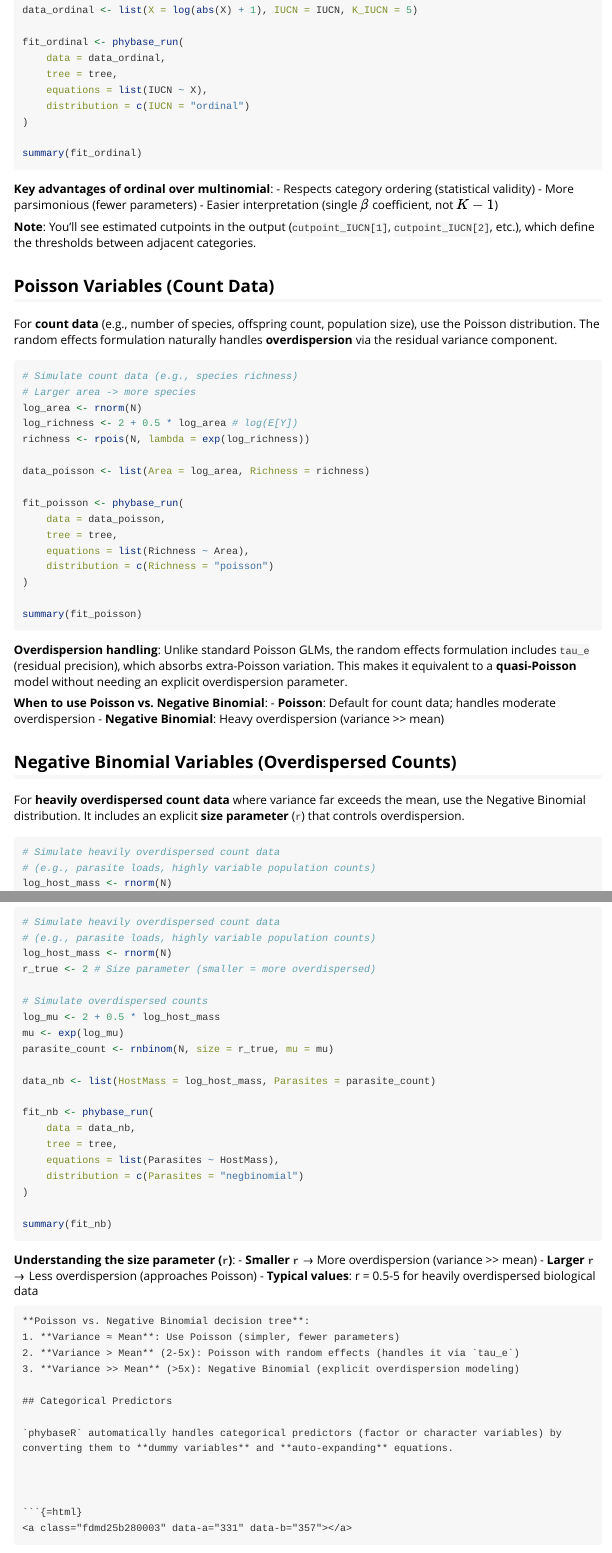
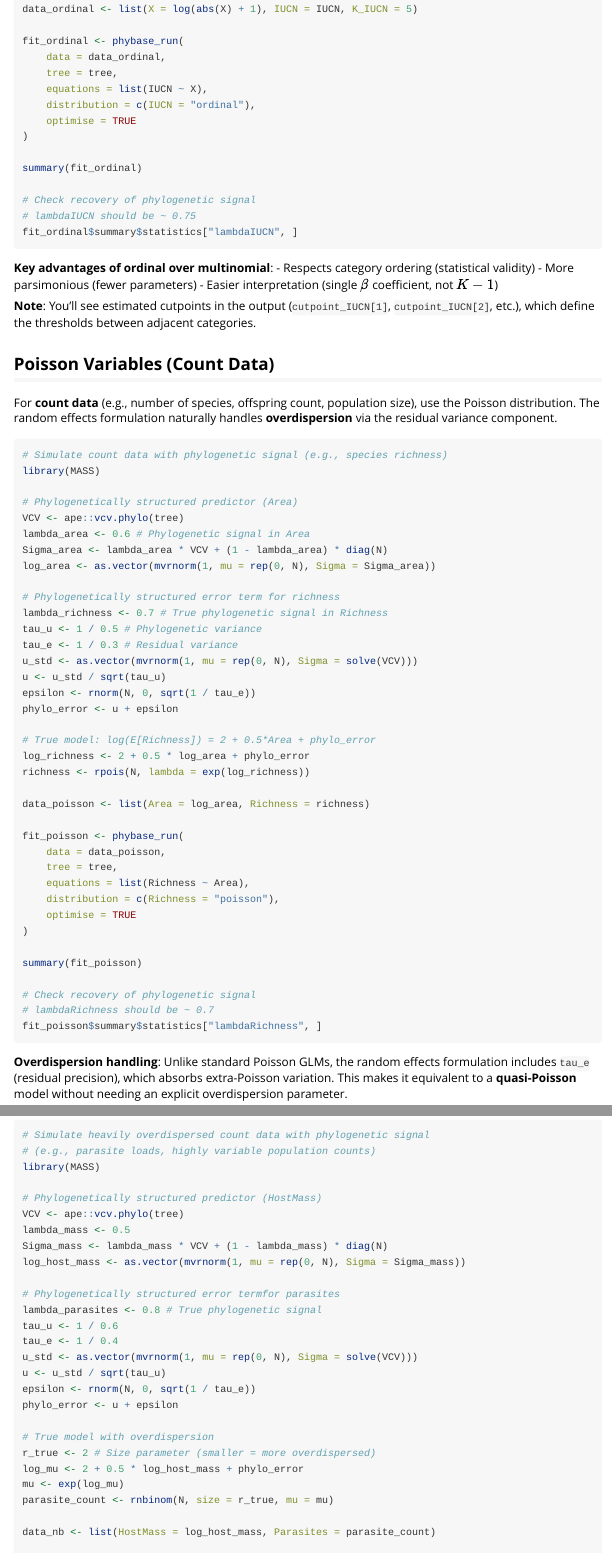
Before and after one commit to achazhardenberg/phybaseR, an R Markdown document (vignettes/phybaseR_tutorial.Rmd): the page in a window 1100 px wide, from 4610 px down before the commit and from 4950 px down after it, so that both start at the same text, and a second part further down, joined at a grey line. Rendered offline with R 4.5, knitr and Pandoc, with nearby package versions.

Commit message:
Add phylogenetic signal to simulation examples
Enhanced the ordinal, Poisson, and negative binomial data simulation code to include phylogenetically structured predictors and error terms. Added checks for recovery of phylogenetic signal in model summaries and updated comments for clarity.

````diff
--- a/vignettes/phybaseR_tutorial.Rmd
+++ b/vignettes/phybaseR_tutorial.Rmd
@@ -219,0 +219,4 @@ eta <- -0.8 * log(abs(X) + 1) # Linear predictor
+library(MASS)
+
+# Phylogenetically structured predictor (Body Mass)
+VCV <- ape::vcv.phylo(tree)
@@ -220,3 +227,14 @@ eta <- -0.8 * log(abs(X) + 1) # Linear predictor
+# Phylogenetically structured error term
+lambda_IUCN <- 0.75
+tau_u <- 1 / 0.5
+tau_e <- 1 / 0.3
+u_std <- as.vector(mvrnorm(1, mu = rep(0, N), Sigma = solve(VCV)))
+u <- u_std / sqrt(tau_u)
+epsilon <- rnorm(N, 0, sqrt(1 / tau_e))
+phylo_error <- u + epsilon
+
+# Linear predictor: larger body mass -> lower threat
+eta <- -0.8 * log(abs(X) + 1) + phylo_error
 cutpoints <- c(-1, 0, 1, 2) # Thresholds between categories
 
 # Calculate probabilities using cumulative logit (proportional odds)
@@ -244,10 +262,15 @@ fit_ordinal <- phybase_run(
     data = data_ordinal,
     tree = tree,
     equations = list(IUCN ~ X),
-    distribution = c(IUCN = "ordinal")
+    distribution = c(IUCN = "ordinal"),
+    optimise = TRUE
 )
 
 summary(fit_ordinal)
+
+# Check recovery of phylogenetic signal
+# lambdaIUCN should be ~ 0.75
+fit_ordinal$summary$statistics["lambdaIUCN", ]
 ```
 
 **Key advantages of ordinal over multinomial**:
@@ -262,10 +285,26 @@ summary(fit_ordinal)
 For **count data** (e.g., number of species, offspring count, population size), use the Poisson distribution. The random effects formulation naturally handles **overdispersion** via the residual variance component.
 
 ```{r poisson, eval=FALSE}
-# Simulate count data (e.g., species richness)
-# Larger area -> more species
-log_area <- rnorm(N)
-log_richness <- 2 + 0.5 * log_area # log(E[Y])
+# Simulate count data with phylogenetic signal (e.g., species richness)
+library(MASS)
+
+# Phylogenetically structured predictor (Area)
+VCV <- ape::vcv.phylo(tree)
+lambda_area <- 0.6 # Phylogenetic signal in Area
+Sigma_area <- lambda_area * VCV + (1 - lambda_area) * diag(N)
+log_area <- as.vector(mvrnorm(1, mu = rep(0, N), Sigma = Sigma_area))
+
+# Phylogenetically structured error term for richness
+lambda_richness <- 0.7 # True phylogenetic signal in Richness
+tau_u <- 1 / 0.5 # Phylogenetic variance
+tau_e <- 1 / 0.3 # Residual variance
+u_std <- as.vector(mvrnorm(1, mu = rep(0, N), Sigma = solve(VCV)))
+u <- u_std / sqrt(tau_u)
+epsilon <- rnorm(N, 0, sqrt(1 / tau_e))
+phylo_error <- u + epsilon
+
+# True model: log(E[Richness]) = 2 + 0.5*Area + phylo_error
+log_richness <- 2 + 0.5 * log_area + phylo_error
 richness <- rpois(N, lambda = exp(log_richness))
 
 data_poisson <- list(Area = log_area, Richness = richness)
@@ -274,10 +313,15 @@ fit_poisson <- phybase_run(
     data = data_poisson,
     tree = tree,
     equations = list(Richness ~ Area),
-    distribution = c(Richness = "poisson")
+    distribution = c(Richness = "poisson"),
+    optimise = TRUE
 )
 
 summary(fit_poisson)
+
+# Check recovery of phylogenetic signal
+# lambdaRichness should be ~ 0.7
+fit_poisson$summary$statistics["lambdaRichness", ]
 ```
 
 **Overdispersion handling**: Unlike standard Poisson GLMs, the random effects formulation includes `tau_e` (residual precision), which absorbs extra-Poisson variation. This makes it equivalent to a **quasi-Poisson** model without needing an explicit overdispersion parameter.
@@ -291,13 +335,28 @@ summary(fit_poisson)
 For **heavily overdispersed count data** where variance far exceeds the mean, use the Negative Binomial distribution. It includes an explicit **size parameter** (`r`) that controls overdispersion.
 
 ```{r negbinomial, eval=FALSE}
-# Simulate heavily overdispersed count data
+# Simulate heavily overdispersed count data with phylogenetic signal
 # (e.g., parasite loads, highly variable population counts)
-log_host_mass <- rnorm(N)
+library(MASS)
+
+# Phylogenetically structured predictor (HostMass)
+VCV <- ape::vcv.phylo(tree)
+lambda_mass <- 0.5
+Sigma_mass <- lambda_mass * VCV + (1 - lambda_mass) * diag(N)
+log_host_mass <- as.vector(mvrnorm(1, mu = rep(0, N), Sigma = Sigma_mass))
+
+# Phylogenetically structured error termfor parasites
+lambda_parasites <- 0.8 # True phylogenetic signal
+tau_u <- 1 / 0.6
+tau_e <- 1 / 0.4
+u_std <- as.vector(mvrnorm(1, mu = rep(0, N), Sigma = solve(VCV)))
+u <- u_std / sqrt(tau_u)
+epsilon <- rnorm(N, 0, sqrt(1 / tau_e))
+phylo_error <- u + epsilon
+
+# True model with overdispersion
 r_true <- 2 # Size parameter (smaller = more overdispersed)
-
-# Simulate overdispersed counts
-log_mu <- 2 + 0.5 * log_host_mass
+log_mu <- 2 + 0.5 * log_host_mass + phylo_error
 mu <- exp(log_mu)
 parasite_count <- rnbinom(N, size = r_true, mu = mu)
 
@@ -307,10 +366,15 @@ fit_nb <- phybase_run(
     data = data_nb,
     tree = tree,
     equations = list(Parasites ~ HostMass),
-    distribution = c(Parasites = "negbinomial")
+    distribution = c(Parasites = "negbinomial"),
+    optimise = TRUE
 )
 
 summary(fit_nb)
+
+# Check recovery of phylogenetic signal
+# lambdaParasites should be ~ 0.8
+fit_nb$summary$statistics["lambdaParasites", ]
 ```
 
 **Understanding the size parameter (`r`)**:
````
Also changed, not shown: vignettes/phybaseR_tutorial.Rmd (9 more changed lines).
